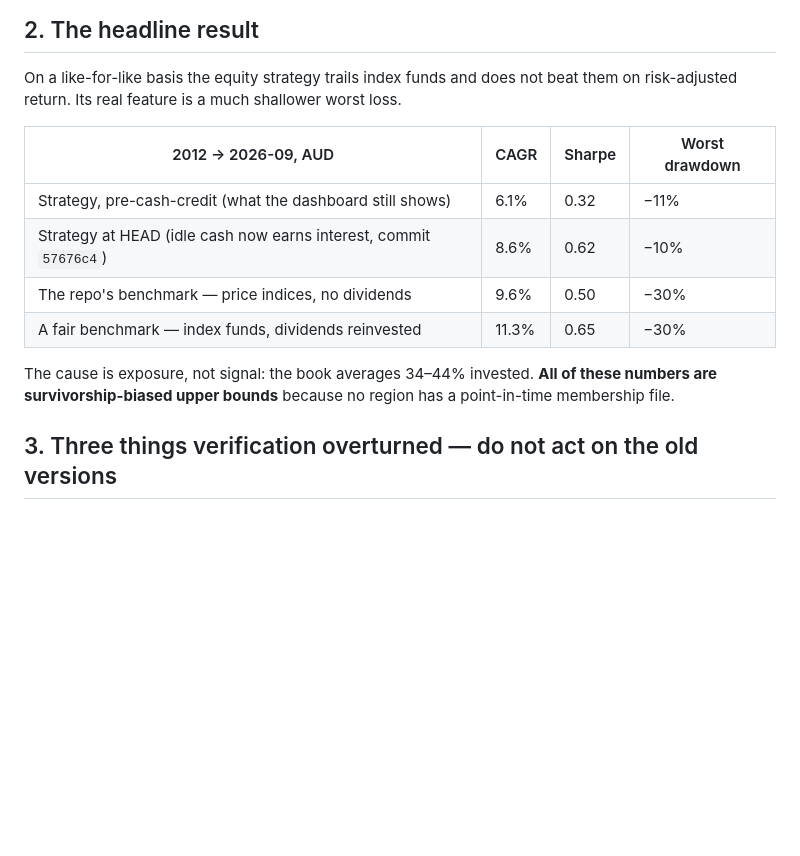
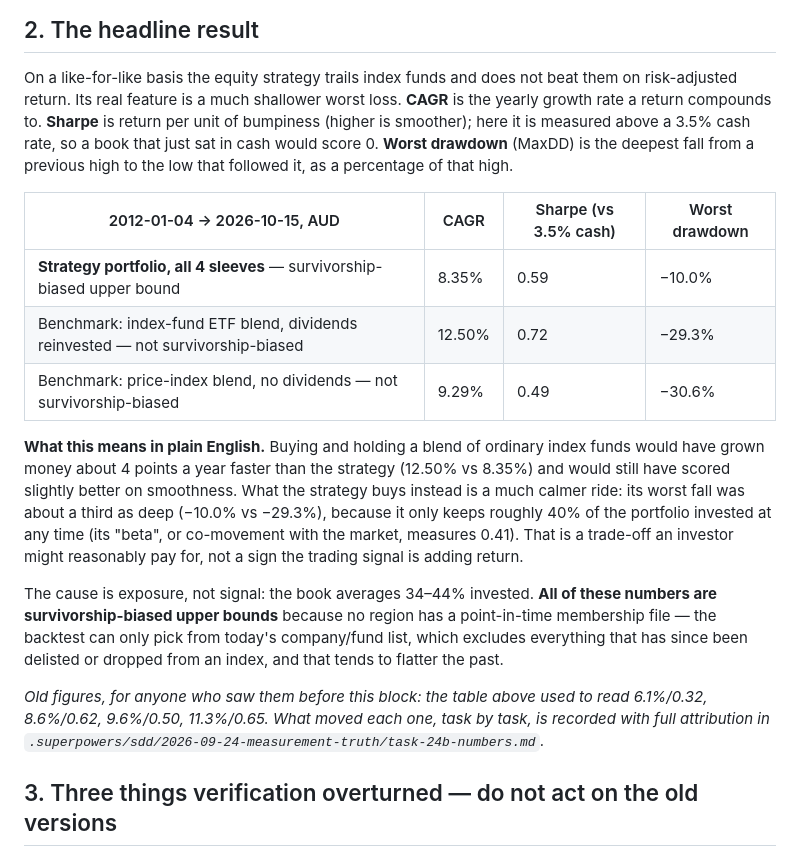
Before and after one commit to mattfanning90-sudo/Trading-Algo, a Markdown page: docs/HANDOFF_2026-09-24.md, the part around one of its changes. Rendered like a GitHub page; blank space fills up the shorter version.

```diff
--- a/docs/HANDOFF_2026-09-24.md
+++ b/docs/HANDOFF_2026-09-24.md
@@ -25,17 +25,37 @@ plausible, severity revised on 60.**
 
 On a like-for-like basis the equity strategy trails index funds and does not beat
 them on risk-adjusted return. Its real feature is a much shallower worst loss.
+**CAGR** is the yearly growth rate a return compounds to. **Sharpe** is return
+per unit of bumpiness (higher is smoother); here it is measured above a 3.5%
+cash rate, so a book that just sat in cash would score 0. **Worst drawdown**
+(MaxDD) is the deepest fall from a previous high to the low that followed it,
+as a percentage of that high.
 
-| 2012 → 2026-09, AUD | CAGR | Sharpe | Worst drawdown |
+| 2012-01-04 → 2026-10-15, AUD | CAGR | Sharpe (vs 3.5% cash) | Worst drawdown |
 |---|---|---|---|
-| Strategy, pre-cash-credit (what the dashboard still shows) | 6.1% | 0.32 | −11% |
-| Strategy at HEAD (idle cash now earns interest, commit `57676c4`) | 8.6% | 0.62 | −10% |
-| The repo's benchmark — price indices, no dividends | 9.6% | 0.50 | −30% |
-| A fair benchmark — index funds, dividends reinvested | 11.3% | 0.65 | −30% |
+| **Strategy portfolio, all 4 sleeves** — survivorship-biased upper bound | 8.35% | 0.59 | −10.0% |
+| Benchmark: index-fund ETF blend, dividends reinvested — not survivorship-biased | 12.50% | 0.72 | −29.3% |
+| Benchmark: price-index blend, no dividends — not survivorship-biased | 9.29% | 0.49 | −30.6% |
+
+**What this means in plain English.** Buying and holding a blend of ordinary
+index funds would have grown money about 4 points a year faster than the
+strategy (12.50% vs 8.35%) and would still have scored slightly better on
+smoothness. What the strategy buys instead is a much calmer ride: its worst
+fall was about a third as deep (−10.0% vs −29.3%), because it only keeps
+roughly 40% of the portfolio invested at any time (its "beta", or co-movement
+with the market, measures 0.41). That is a trade-off an investor might
+reasonably pay for, not a sign the trading signal is adding return.
 
 The cause is exposure, not signal: the book averages 34–44% invested. **All of
 these numbers are survivorship-biased upper bounds** because no region has a
-point-in-time membership file.
+point-in-time membership file — the backtest can only pick from today's
+company/fund list, which excludes everything that has since been delisted or
+dropped from an index, and that tends to flatter the past.
+
+*Old figures, for anyone who saw them before this block: the table above used
+to read 6.1%/0.32, 8.6%/0.62, 9.6%/0.50, 11.3%/0.65. What moved each one, task
+by task, is recorded with full attribution in
+`.superpowers/sdd/2026-09-24-measurement-truth/task-24b-numbers.md`.*
 
 ## 3. Three things verification overturned — do not act on the old versions
 
```
Also changed, not shown: other parts of docs/HANDOFF_2026-09-24.md (+35 -0 lines).
